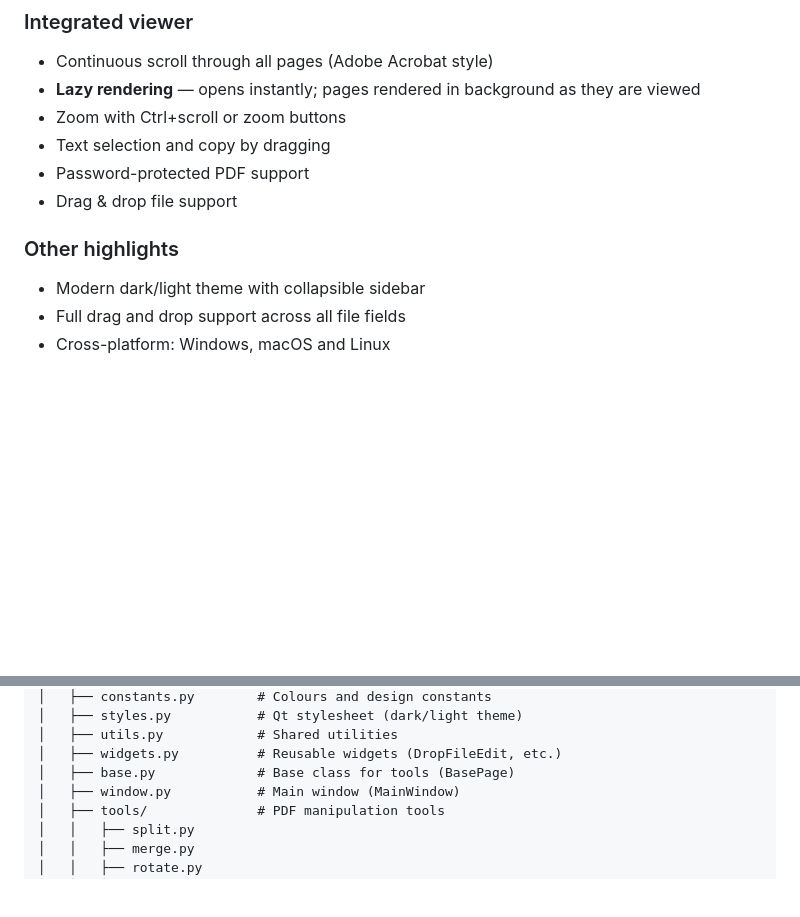
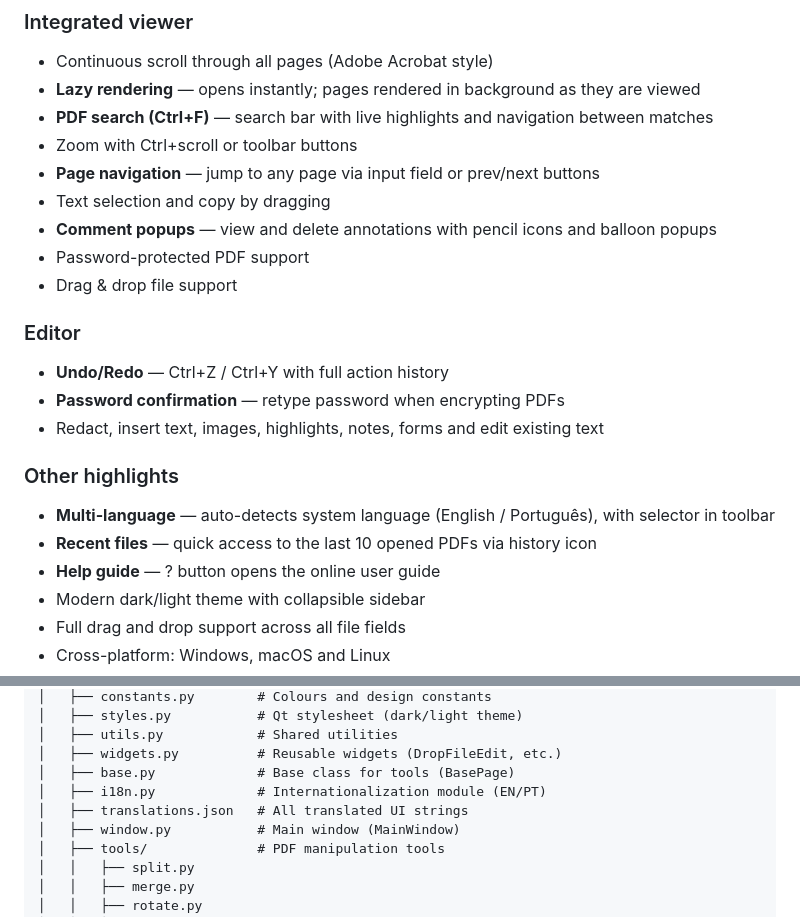
Before and after one commit to nelsonduarte/PDFApps, a Markdown page: README.md, 2 parts joined by grey strips. Rendered like a GitHub page; blank space fills up the shorter version.

Commit message:
docs: update README with new features
Add: multi-language, PDF search, undo/redo, recent files, page
navigation, comment popups, password confirmation, help guide.
Update project structure with i18n files.

Co-Authored-By: Claude Opus 4.6 (1M context) <noreply@anthropic.com>

```diff
--- a/README.md
+++ b/README.md
@@ -67,13 +67,25 @@ Most PDF tools are either paid, browser-based, or require uploading your files t
 
 - Continuous scroll through all pages (Adobe Acrobat style)
 - **Lazy rendering** — opens instantly; pages rendered in background as they are viewed
-- Zoom with Ctrl+scroll or zoom buttons
+- **PDF search (Ctrl+F)** — search bar with live highlights and navigation between matches
+- Zoom with Ctrl+scroll or toolbar buttons
+- **Page navigation** — jump to any page via input field or prev/next buttons
 - Text selection and copy by dragging
+- **Comment popups** — view and delete annotations with pencil icons and balloon popups
 - Password-protected PDF support
 - Drag & drop file support
 
+### Editor
+
+- **Undo/Redo** — Ctrl+Z / Ctrl+Y with full action history
+- **Password confirmation** — retype password when encrypting PDFs
+- Redact, insert text, images, highlights, notes, forms and edit existing text
+
 ### Other highlights
 
+- **Multi-language** — auto-detects system language (English / Português), with selector in toolbar
+- **Recent files** — quick access to the last 10 opened PDFs via history icon
+- **Help guide** — ? button opens the online user guide
 - Modern dark/light theme with collapsible sidebar
 - Full drag and drop support across all file fields
 - Cross-platform: Windows, macOS and Linux
@@ -178,6 +190,8 @@ PDFApps/
 │   ├── utils.py            # Shared utilities
 │   ├── widgets.py          # Reusable widgets (DropFileEdit, etc.)
 │   ├── base.py             # Base class for tools (BasePage)
+│   ├── i18n.py             # Internationalization module (EN/PT)
+│   ├── translations.json   # All translated UI strings
 │   ├── window.py           # Main window (MainWindow)
 │   ├── tools/              # PDF manipulation tools
 │   │   ├── split.py
```
